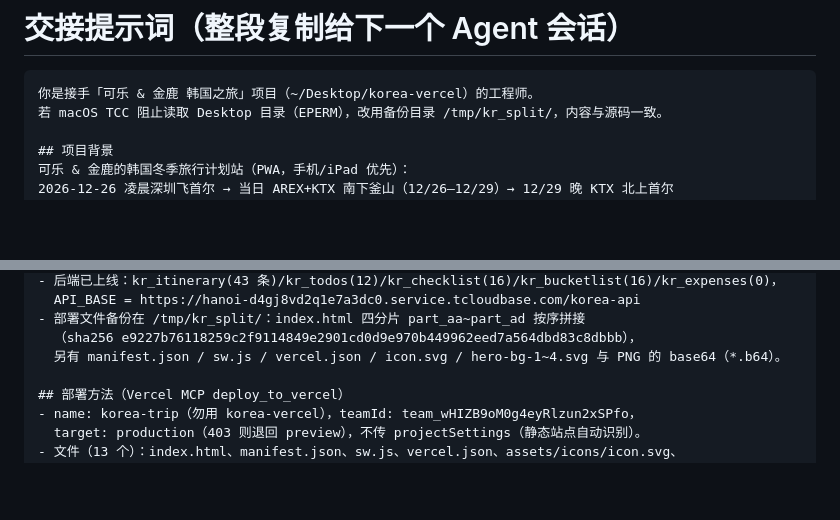
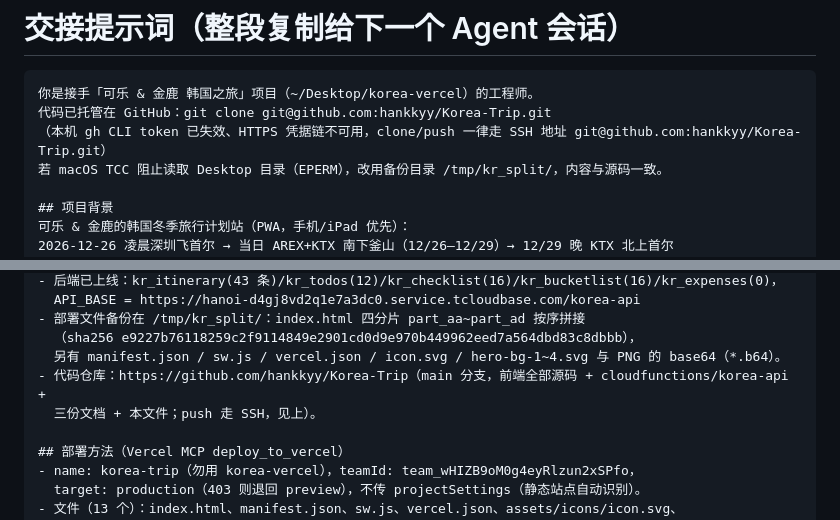
Before and after one commit to hankkyy/Korea-Trip, a Markdown page: HANDOFF_PROMPT.md, 2 parts joined by grey strips. Drawn GitHub-style; blank space fills up the shorter version.

Commit message:
docs: 补充 GitHub 仓库地址与 SSH 推送说明
Co-Authored-By: Claude <noreply@anthropic.com>

````diff
--- a/HANDOFF_PROMPT.md
+++ b/HANDOFF_PROMPT.md
@@ -2,6 +2,8 @@
 
 ```
 你是接手「可乐 & 金鹿 韩国之旅」项目（~/Desktop/korea-vercel）的工程师。
+代码已托管在 GitHub：git clone git@github.com:hankkyy/Korea-Trip.git
+（本机 gh CLI token 已失效、HTTPS 凭据链不可用，clone/push 一律走 SSH 地址 git@github.com:hankkyy/Korea-Trip.git）
 若 macOS TCC 阻止读取 Desktop 目录（EPERM），改用备份目录 /tmp/kr_split/，内容与源码一致。
 
 ## 项目背景
@@ -30,6 +32,8 @@ NoSQL 集合 kr_ 前缀，HTTP 云函数 korea-api。
 - 部署文件备份在 /tmp/kr_split/：index.html 四分片 part_aa~part_ad 按序拼接
   （sha256 e9227b76118259c2f9114849e2901cd0d9e970b449962eed7a564dbd83c8dbbb），
   另有 manifest.json / sw.js / vercel.json / icon.svg / hero-bg-1~4.svg 与 PNG 的 base64（*.b64）。
+- 代码仓库：https://github.com/hankkyy/Korea-Trip（main 分支，前端全部源码 + cloudfunctions/korea-api +
+  三份文档 + 本文件；push 走 SSH，见上）。
 
 ## 部署方法（Vercel MCP deploy_to_vercel）
 - name: korea-trip（勿用 korea-vercel），teamId: team_wHIZB9oM0g4eyRlzun2xSPfo，
````
Also changed, not shown: README.md (+1 -0 lines).
